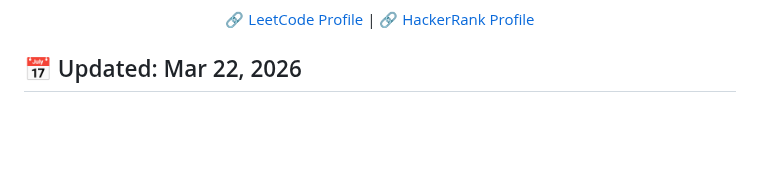
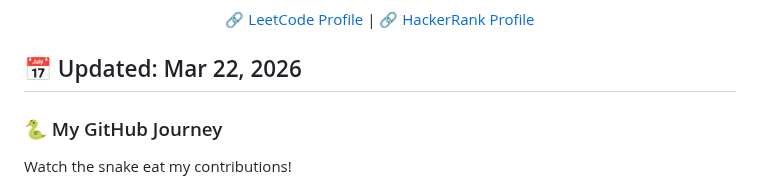
Before and after one commit to anshxgaur/anshxgaur, a Markdown page: readme.md, the part around one of its changes. Drawn GitHub-style; blank space fills up the shorter version.

```diff
--- a/readme.md
+++ b/readme.md
@@ -396,4 +396,6 @@ LEETCODE
 
 📅 Updated: Mar 22, 2026
 ---
+### 🐍 My GitHub Journey
+Watch the snake eat my contributions!
 
```
Also changed, not shown: other parts of readme.md (+14 -0 lines).
